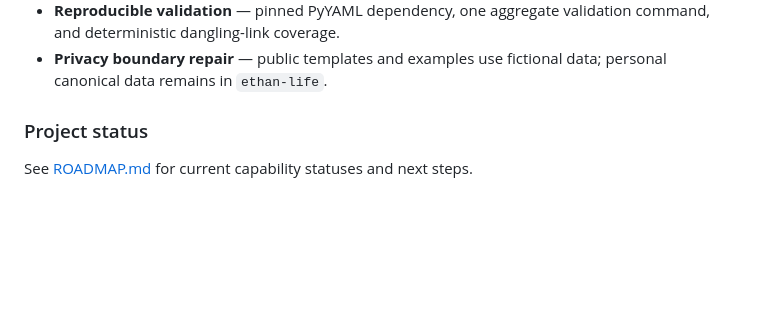
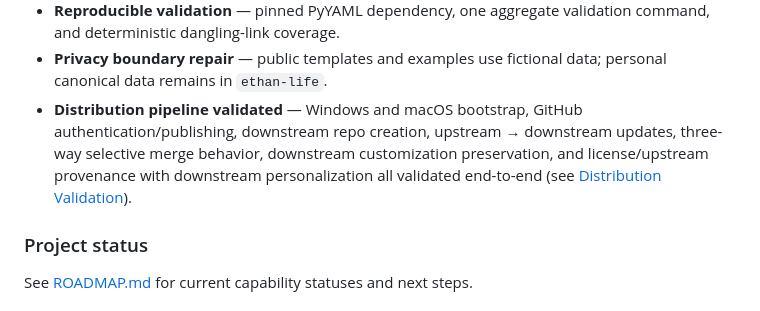
Before and after one commit to ethanjameswarren/ethan-os, a Markdown page: docs/RELEASES.md, the part around the change. GitHub-like rendering; blank space fills up the shorter version.

Commit message:
docs: record distribution and identity/provenance validation status

```diff
--- a/docs/RELEASES.md
+++ b/docs/RELEASES.md
@@ -23,6 +23,7 @@
 - **Location-aware Health** — training-location equipment inventories and equipment-constrained workout construction are implemented; real workout validation remains outstanding.
 - **Reproducible validation** — pinned PyYAML dependency, one aggregate validation command, and deterministic dangling-link coverage.
 - **Privacy boundary repair** — public templates and examples use fictional data; personal canonical data remains in `ethan-life`.
+- **Distribution pipeline validated** — Windows and macOS bootstrap, GitHub authentication/publishing, downstream repo creation, upstream → downstream updates, three-way selective merge behavior, downstream customization preservation, and license/upstream provenance with downstream personalization all validated end-to-end (see [Distribution Validation](distribution-validation.md)).
 
 ### Project status
 
```
Also changed, not shown: docs/distribution-validation.md (added, +35 -0 lines).
